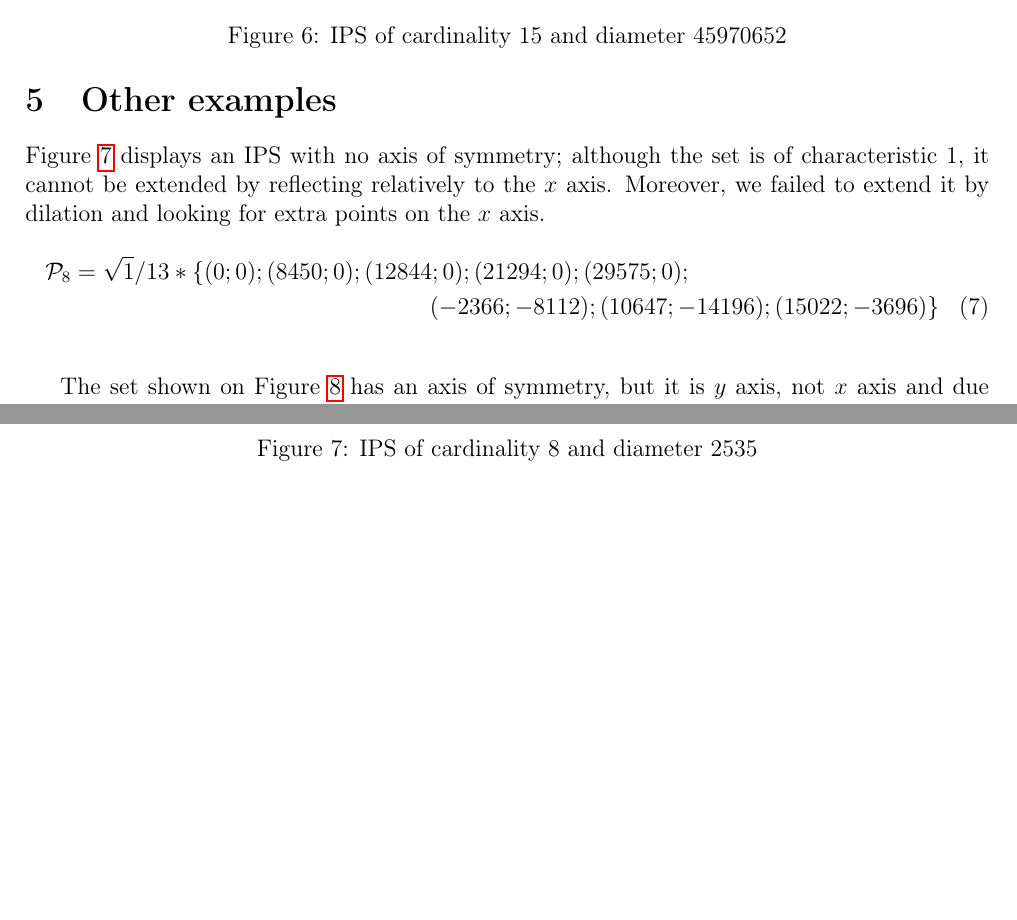
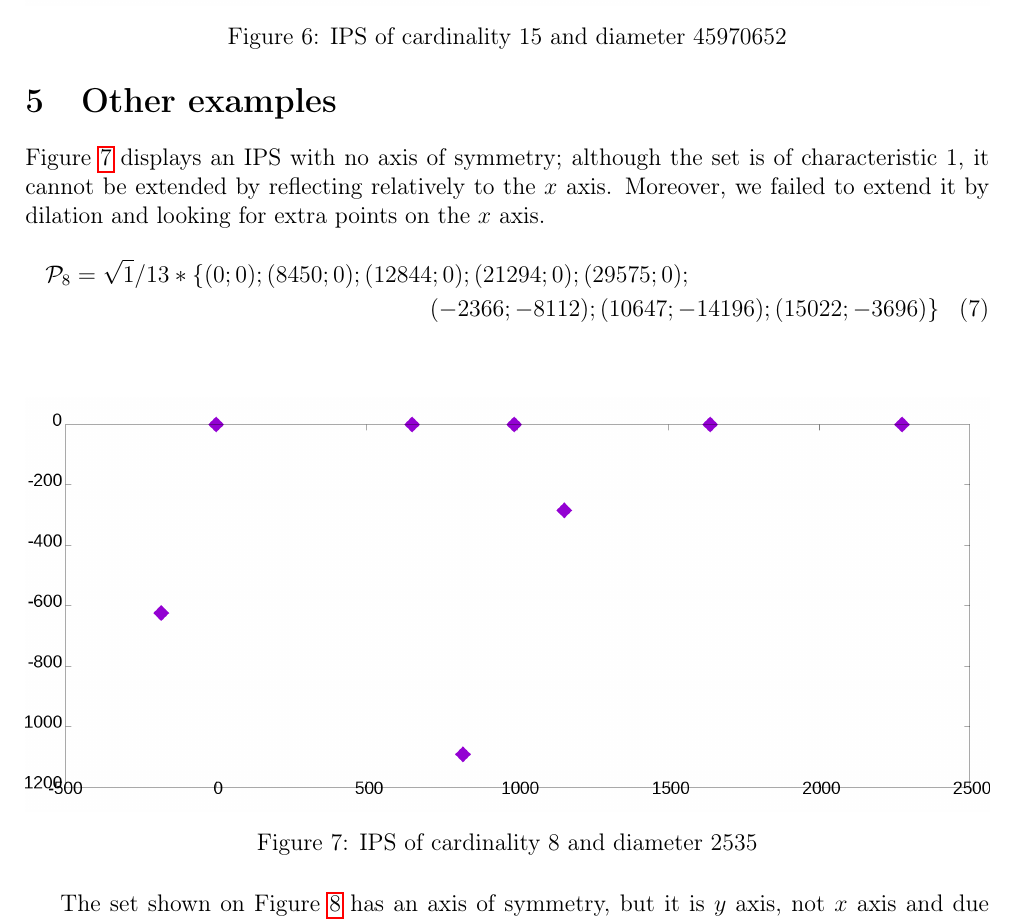
Before and after one commit to nickkolok/sct-statya, a LaTeX problem sheet (AvdMomZvolA_examples/ips_examples.tex): two parts of pages 5 and 6 of 7 before the commit and part of page 5 of 7 after it, the two joined at a grey line, cut so that both start at the same text, the shorter picture padded with empty space. Compiled offline with pdfLaTeX.

Commit message:
Обновление картинок

```diff
--- a/AvdMomZvolA_examples/ips_examples.tex
+++ b/AvdMomZvolA_examples/ips_examples.tex
@@ -471,7 +471,7 @@ Moreover, we failed to extend it by dilation and looking for extra points on the
 \end{multline}
 %
 \begin{figure}[h!]
-\center{\includegraphics[width=1\linewidth]{./img/8_2535_1_d680ff2d172ebe40250a54ca9419af34_other.png}}
+\center{\includegraphics[width=1\linewidth]{./img/8_2535_1_other.png}}
 \parbox{1\linewidth}{\caption{IPS of cardinality 8 and diameter 2535}
 \label{8_2535_1_d680}}
 \end{figure}
```
Also changed, not shown: AvdMomZvolA_examples/img/8_2400_42_56f33d8dc5df552595e807c438bc0f55_other.png (deleted), AvdMomZvolA_examples/img/8_2400_42_symm.png (added), AvdMomZvolA_examples/img/8_2535_1_d680ff2d172ebe40250a54ca9419af34_other.png (deleted), AvdMomZvolA_examples/img/8_2535_1_other.png (added), AvdMomZvolA_examples/ips_examples.tex (2 more changed lines).
